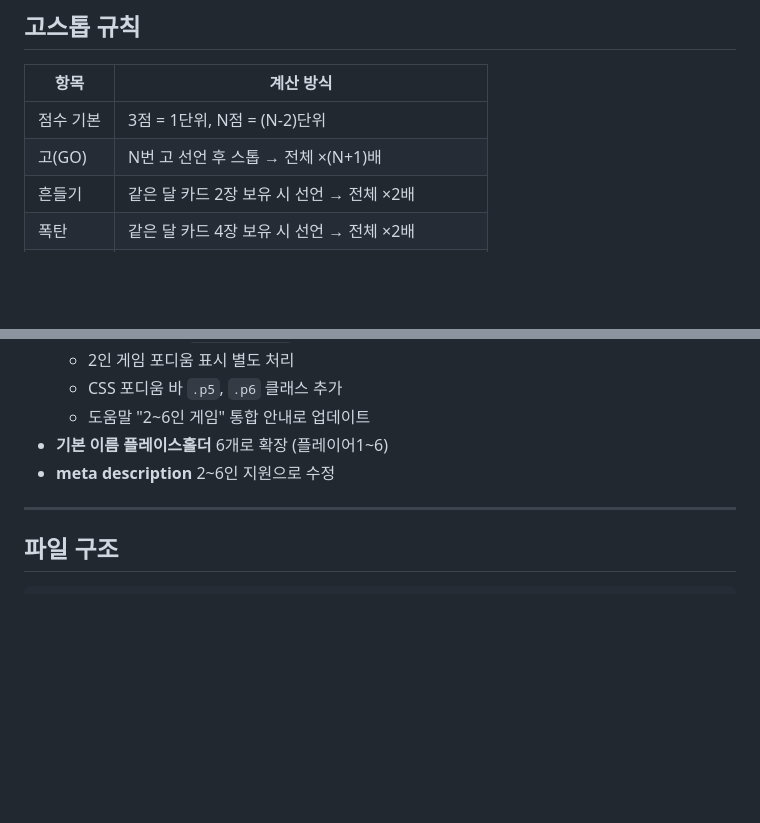
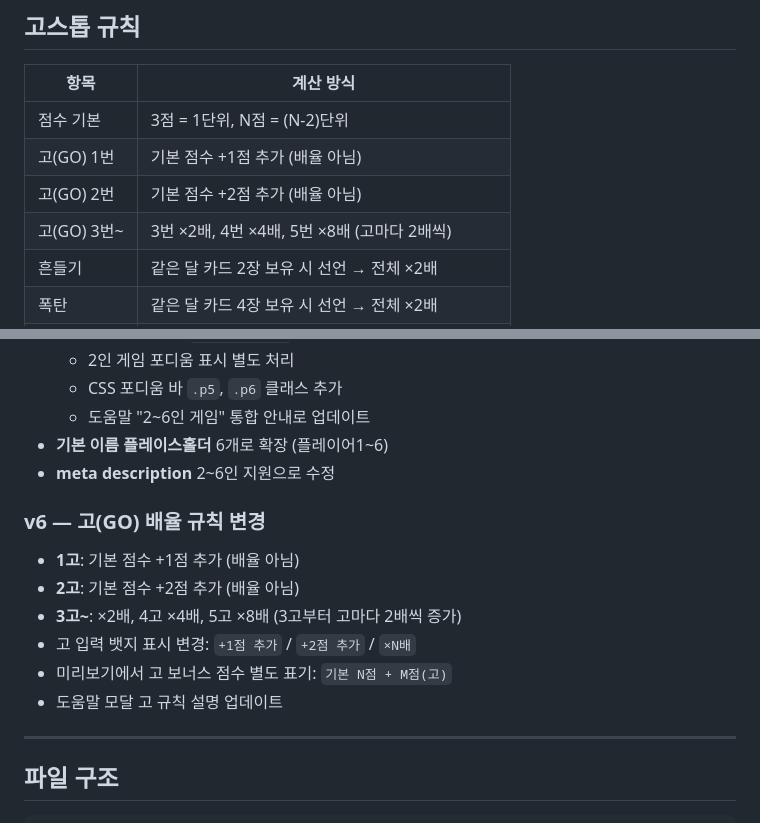
Before and after one commit to sangdeokWoo/gostop-score, a Markdown page: README.md, 2 parts joined by grey strips. Rendered like a GitHub page; blank space fills up the shorter version.

Commit message:
docs: README 고 배율 규칙 변경 반영 (v6)
Co-Authored-By: Claude Sonnet 4.6 <noreply@anthropic.com>

```diff
--- a/README.md
+++ b/README.md
@@ -26,7 +26,9 @@
 | 항목 | 계산 방식 |
 |------|-----------|
 | 점수 기본 | 3점 = 1단위, N점 = (N-2)단위 |
-| 고(GO) | N번 고 선언 후 스톱 → 전체 ×(N+1)배 |
+| 고(GO) 1번 | 기본 점수 +1점 추가 (배율 아님) |
+| 고(GO) 2번 | 기본 점수 +2점 추가 (배율 아님) |
+| 고(GO) 3번~ | 3번 ×2배, 4번 ×4배, 5번 ×8배 (고마다 2배씩) |
 | 흔들기 | 같은 달 카드 2장 보유 시 선언 → 전체 ×2배 |
 | 폭탄 | 같은 달 카드 4장 보유 시 선언 → 전체 ×2배 |
 | 피박 | 피 5장 미만인 패자 → 해당 패자만 추가 ×2배 |
@@ -106,6 +108,14 @@
 - **기본 이름 플레이스홀더** 6개로 확장 (플레이어1~6)
 - **meta description** 2~6인 지원으로 수정
 
+### v6 — 고(GO) 배율 규칙 변경
+- **1고**: 기본 점수 +1점 추가 (배율 아님)
+- **2고**: 기본 점수 +2점 추가 (배율 아님)
+- **3고~**: ×2배, 4고 ×4배, 5고 ×8배 (3고부터 고마다 2배씩 증가)
+- 고 입력 뱃지 표시 변경: `+1점 추가` / `+2점 추가` / `×N배`
+- 미리보기에서 고 보너스 점수 별도 표기: `기본 N점 + M점(고)`
+- 도움말 모달 고 규칙 설명 업데이트
+
 ---
 
 ## 파일 구조
```
